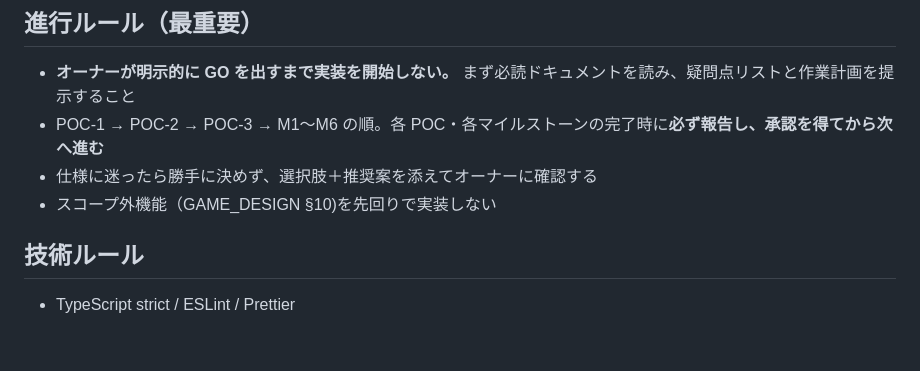
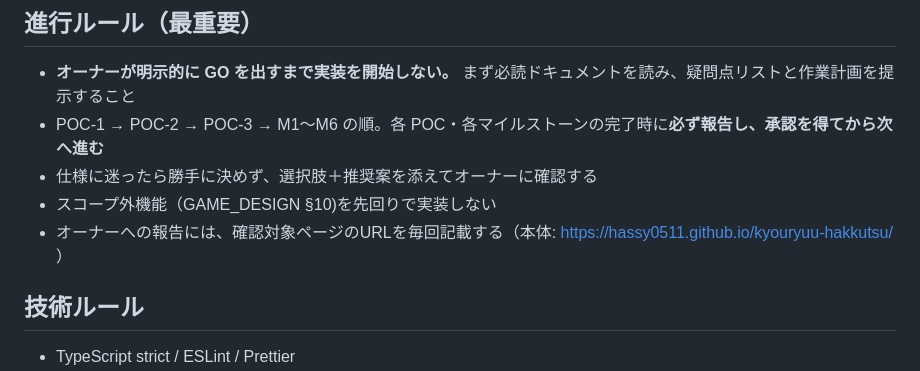
Before and after one commit to hassy0511/kyouryuu-hakkutsu, a Markdown page: CLAUDE.md, the part around the change. Rendered like a GitHub page; blank space fills up the shorter version.

Commit message:
docs: always include page URLs in owner reports
Co-Authored-By: Claude Fable 5 <noreply@anthropic.com>
Claude-Session: https://claude.ai/code/session_01EPLfwmfwRnauyqPvefLfBF

```diff
--- a/CLAUDE.md
+++ b/CLAUDE.md
@@ -16,6 +16,7 @@ Three.js + TypeScript + Vite、GitHub Pages 配信、iPad Safari 最優先。
 - POC-1 → POC-2 → POC-3 → M1〜M6 の順。各 POC・各マイルストーンの完了時に**必ず報告し、承認を得てから次へ進む**
 - 仕様に迷ったら勝手に決めず、選択肢＋推奨案を添えてオーナーに確認する
 - スコープ外機能（GAME_DESIGN §10)を先回りで実装しない
+- オーナーへの報告には、確認対象ページのURLを毎回記載する（本体: https://hassy0511.github.io/kyouryuu-hakkutsu/ ）
 
 ## 技術ルール
 - TypeScript strict / ESLint / Prettier
```
